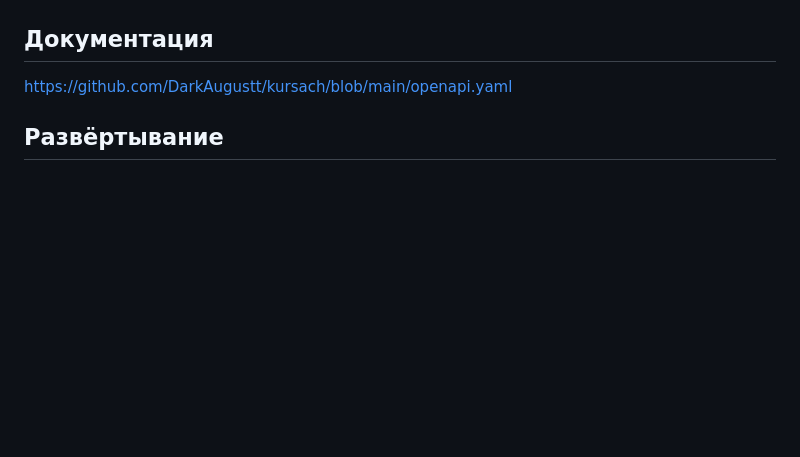
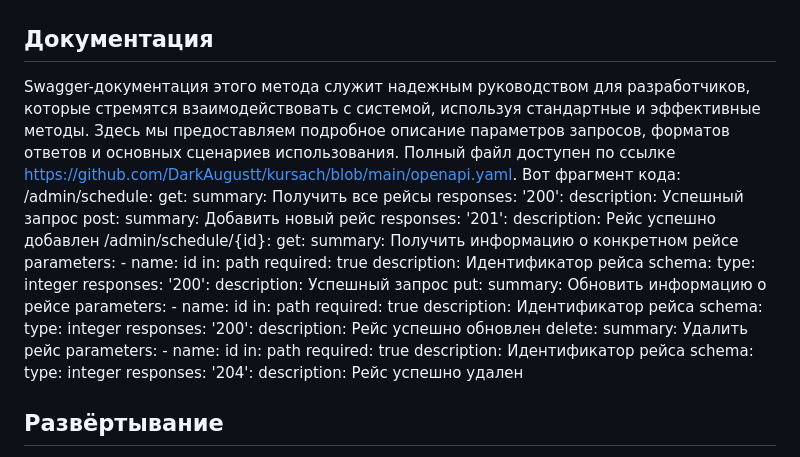
Before and after one commit to DarkAugustt/kursach, a Markdown page: README.md, the part around one of its changes. Rendered like a GitHub page; blank space fills up the shorter version.

```diff
--- a/README.md
+++ b/README.md
@@ -45,4 +85,53 @@
 ## Документация
-https://github.com/DarkAugustt/kursach/blob/main/openapi.yaml
+Swagger-документация этого метода служит надежным руководством для разработчиков, которые стремятся взаимодействовать с системой, используя стандартные и эффективные методы. Здесь мы предоставляем подробное описание параметров запросов, форматов ответов и основных сценариев использования. Полный файл доступен по ссылке https://github.com/DarkAugustt/kursach/blob/main/openapi.yaml. Вот фрагмент кода:
+/admin/schedule:
+    get:
+      summary: Получить все рейсы
+      responses:
+        '200':
+          description: Успешный запрос
+    post:
+      summary: Добавить новый рейс
+      responses:
+        '201':
+          description: Рейс успешно добавлен
+  /admin/schedule/{id}:
+    get:
+      summary: Получить информацию о конкретном рейсе
+      parameters:
+        - name: id
+          in: path
+          required: true
+          description: Идентификатор рейса
+          schema:
+            type: integer
+      responses:
+        '200':
+          description: Успешный запрос
+    put:
+      summary: Обновить информацию о рейсе
+      parameters:
+        - name: id
+          in: path
+          required: true
+          description: Идентификатор рейса
+          schema:
+            type: integer
+      responses:
+        '200':
+          description: Рейс успешно обновлен
+    delete:
+      summary: Удалить рейс
+      parameters:
+        - name: id
+          in: path
+          required: true
+          description: Идентификатор рейса
+          schema:
+            type: integer
+      responses:
+        '204':
+          description: Рейс успешно удален
+
 ## Развёртывание
 Для развёртывания у себя или на сервере в директории /var/www/html в терминале пропишите git clone https://github.com/DarkAugustt/BusBooking.git (доступ ограничен на некоторое время). В phpmyadmin импортируйте дамп базы данных. Настройте в database/config.php необходимые параметры. Для авторизации через Telegram создайте у @BotFather бота и укажите /setdomain с вашим доменом.
```
Also changed, not shown: other parts of README.md (+40 -0 lines).
